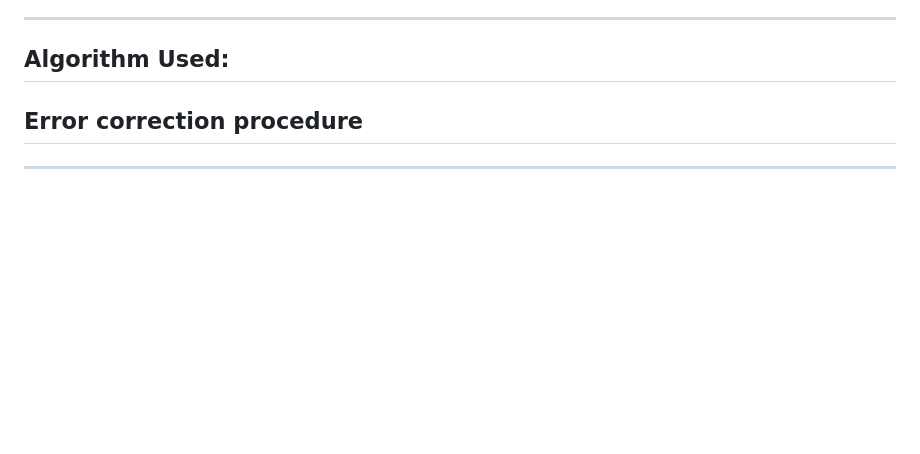
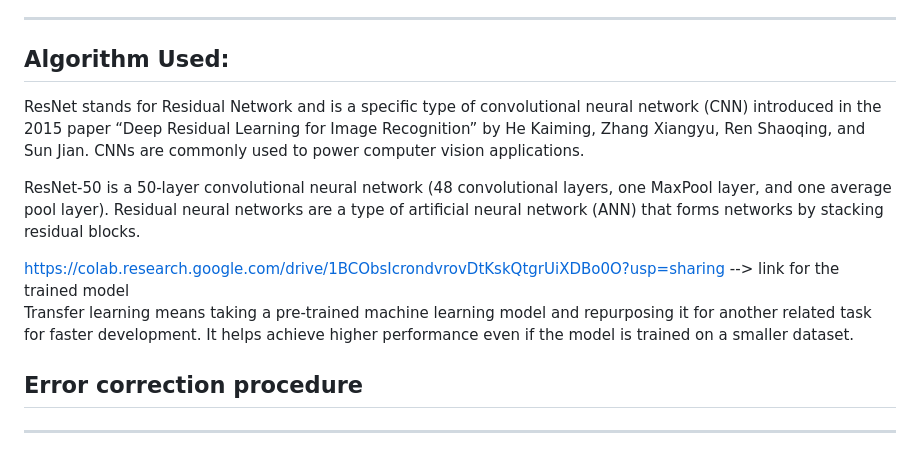
Before and after one commit to hemang5902/Cifar10_Object_Detection_from_10_Classes, a Markdown page: README.md, the part around the change. Drawn GitHub-style; blank space fills up the shorter version.

```diff
--- a/README.md
+++ b/README.md
@@ -39,6 +39,15 @@ The classes are completely mutually exclusive. There is no overlap between autom
 <hr>
 
 ## Algorithm Used:
+<p>
+  ResNet stands for Residual Network and is a specific type of convolutional neural network (CNN) introduced in the 2015 paper “Deep Residual Learning for Image Recognition” by He Kaiming, Zhang Xiangyu, Ren Shaoqing, and Sun Jian. CNNs are commonly used to power computer vision applications.
+
+ResNet-50 is a 50-layer convolutional neural network (48 convolutional layers, one MaxPool layer, and one average pool layer). Residual neural networks are a type of artificial neural network (ANN) that forms networks by stacking residual blocks.
+
+https://colab.research.google.com/drive/1BCObsIcrondvrovDtKskQtgrUiXDBo0O?usp=sharing --> link for the trained model<br>
+Transfer learning means taking a pre-trained machine learning model and repurposing it for another related task for faster development. It helps achieve higher performance even if the model is trained on a smaller dataset.
+</p>
+
 ## Error correction procedure
 <hr>
 
```
